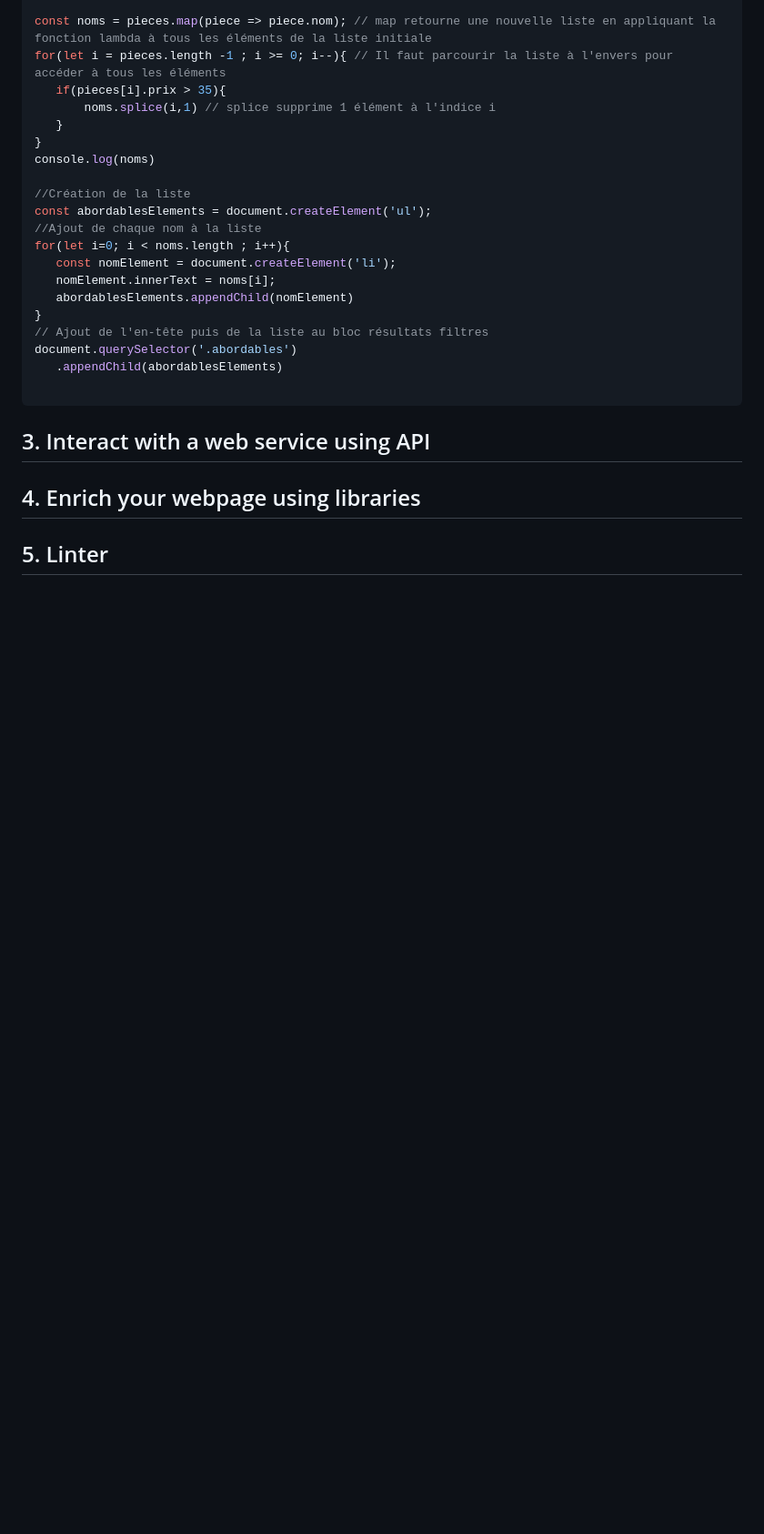
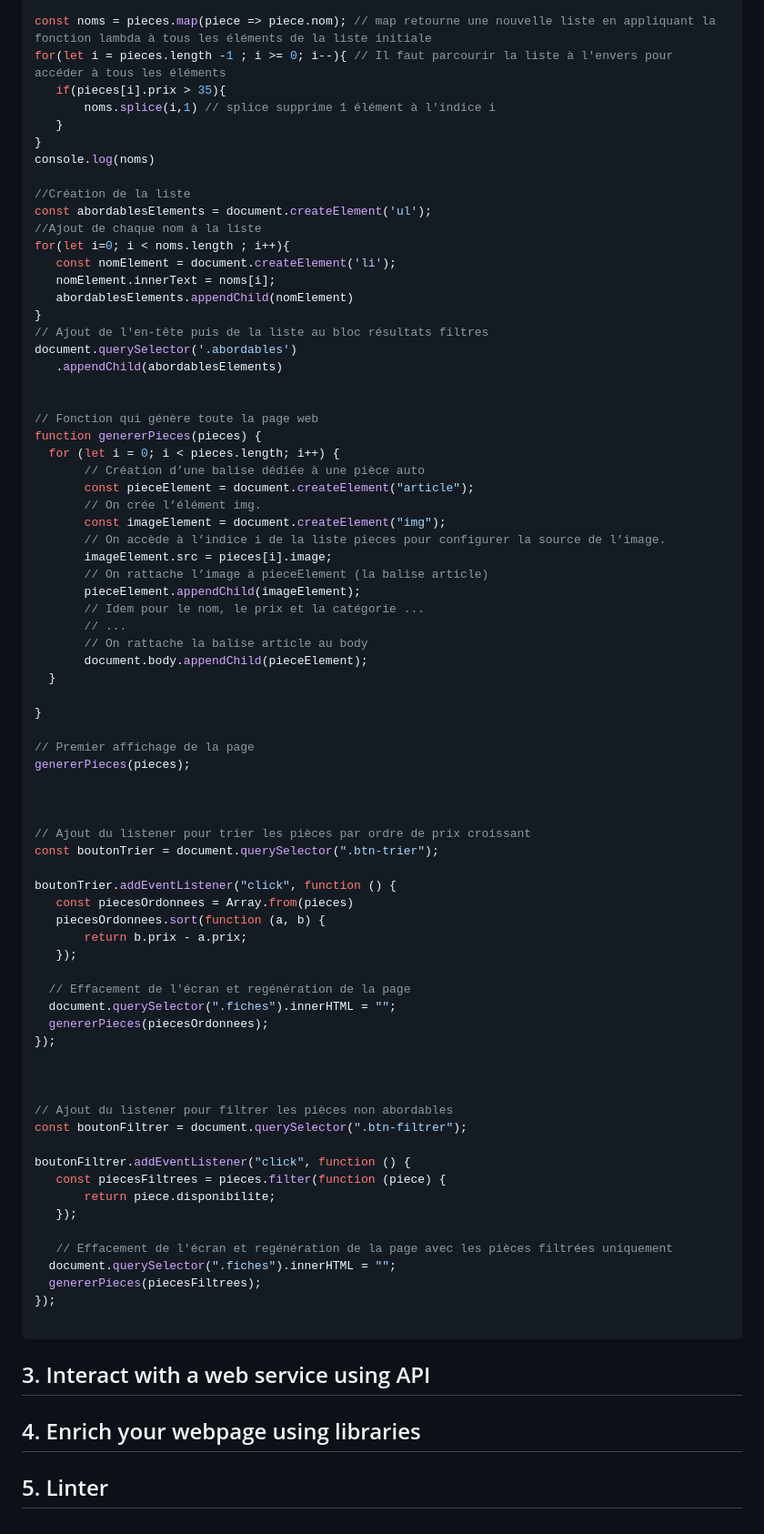
Before and after one commit to jerome-auguste/js_for_web_course, a Markdown page: README.md, the part around the change printed below. Shown: that part at 91% size. Drawn GitHub-style; blank space fills up the shorter version.

Commit message:
Updated README with summary of this chapter

````diff
--- a/README.md
+++ b/README.md
@@ -124,6 +124,60 @@ for(let i=0; i < noms.length ; i++){
 document.querySelector('.abordables')
    .appendChild(abordablesElements)
 
+
+// Fonction qui génère toute la page web
+function genererPieces(pieces) {
+  for (let i = 0; i < pieces.length; i++) {
+       // Création d’une balise dédiée à une pièce auto
+       const pieceElement = document.createElement("article");
+       // On crée l’élément img.
+       const imageElement = document.createElement("img");
+       // On accède à l’indice i de la liste pieces pour configurer la source de l’image.
+       imageElement.src = pieces[i].image;
+       // On rattache l’image à pieceElement (la balise article)
+       pieceElement.appendChild(imageElement);
+       // Idem pour le nom, le prix et la catégorie ...
+       // ...
+       // On rattache la balise article au body
+       document.body.appendChild(pieceElement);
+  }
+
+}
+
+// Premier affichage de la page
+genererPieces(pieces);
+
+
+
+// Ajout du listener pour trier les pièces par ordre de prix croissant
+const boutonTrier = document.querySelector(".btn-trier");
+
+boutonTrier.addEventListener("click", function () {
+   const piecesOrdonnees = Array.from(pieces)
+   piecesOrdonnees.sort(function (a, b) {
+       return b.prix - a.prix;
+   });
+
+  // Effacement de l'écran et regénération de la page
+  document.querySelector(".fiches").innerHTML = "";
+  genererPieces(piecesOrdonnees);
+});
+
+
+
+// Ajout du listener pour filtrer les pièces non abordables
+const boutonFiltrer = document.querySelector(".btn-filtrer");
+
+boutonFiltrer.addEventListener("click", function () {
+   const piecesFiltrees = pieces.filter(function (piece) {
+       return piece.disponibilite;
+   });
+
+   // Effacement de l'écran et regénération de la page avec les pièces filtrées uniquement
+  document.querySelector(".fiches").innerHTML = "";
+  genererPieces(piecesFiltrees);
+});
+
 ```
 
 ## 3. Interact with a web service using API
````
Also changed, not shown: other parts of README.md (+2 -2 lines).
